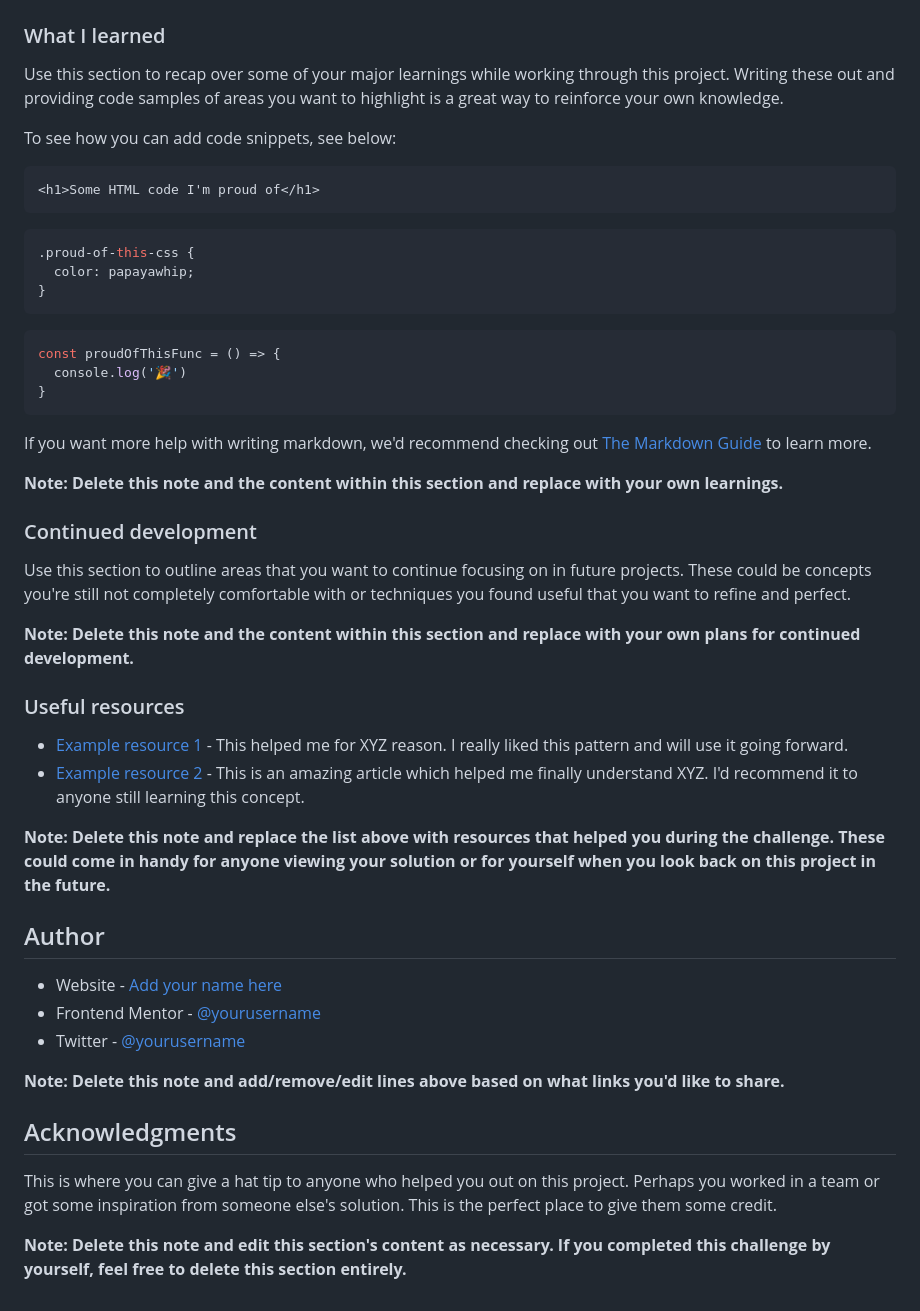
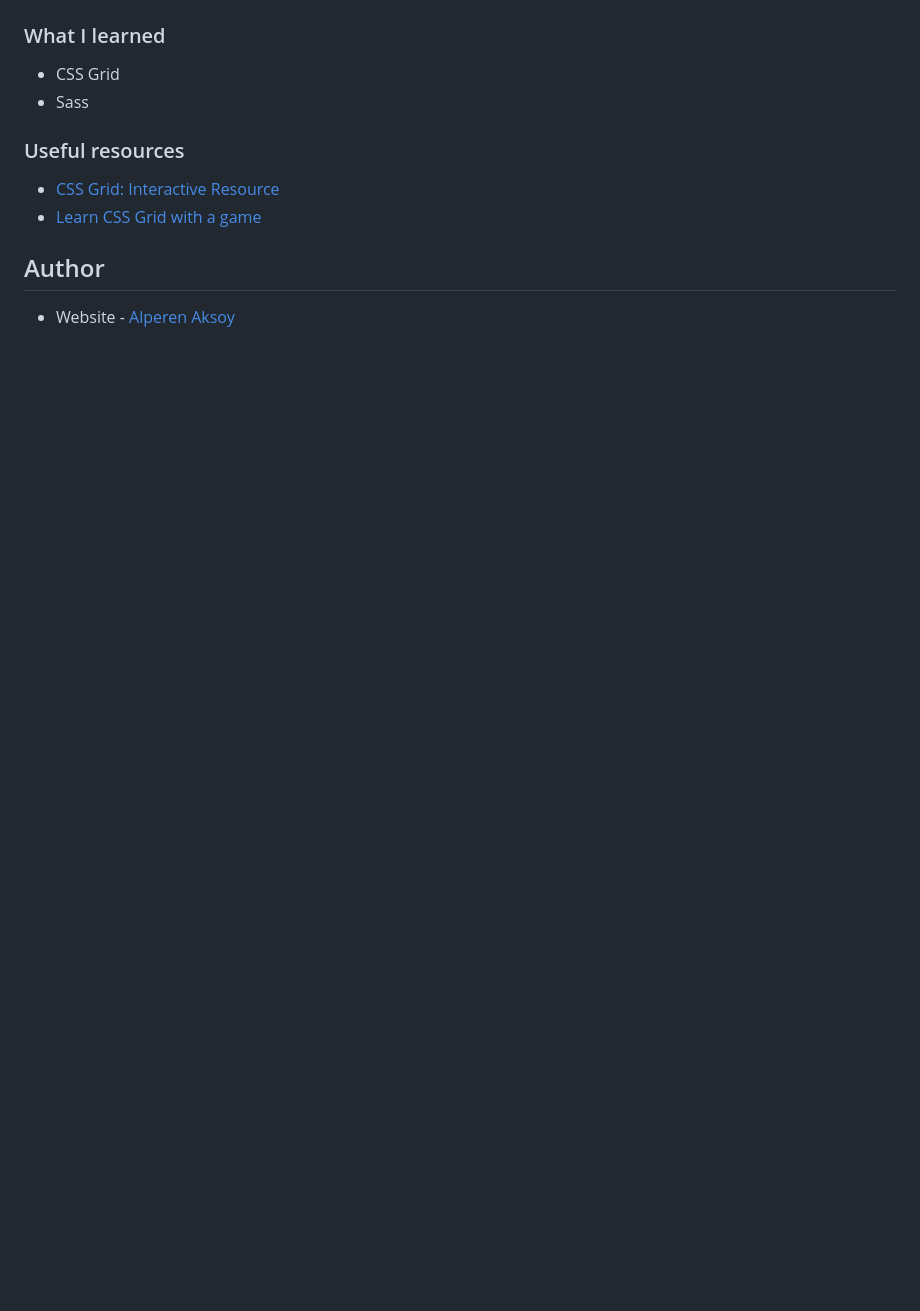
Before and after one commit to aksoyalpi/four-card-feature-section, a Markdown page: README-template.md, the part around one of its changes. GitHub-like rendering; blank space fills up the shorter version.

````diff
--- a/README-template.md
+++ b/README-template.md
@@ -60,51 +44,15 @@ Then crop/optimize/edit your image however you like, add it to your project, and
 
 ### What I learned
 
-Use this section to recap over some of your major learnings while working through this project. Writing these out and providing code samples of areas you want to highlight is a great way to reinforce your own knowledge.
-
-To see how you can add code snippets, see below:
-
-```html
-<h1>Some HTML code I'm proud of</h1>
-```
-```css
-.proud-of-this-css {
-  color: papayawhip;
-}
-```
-```js
-const proudOfThisFunc = () => {
-  console.log('🎉')
-}
-```
-
-If you want more help with writing markdown, we'd recommend checking out [The Markdown Guide](https://www.markdownguide.org/) to learn more.
-
-**Note: Delete this note and the content within this section and replace with your own learnings.**
-
-### Continued development
-
-Use this section to outline areas that you want to continue focusing on in future projects. These could be concepts you're still not completely comfortable with or techniques you found useful that you want to refine and perfect.
-
-**Note: Delete this note and the content within this section and replace with your own plans for continued development.**
+- CSS Grid
+- Sass
 
 ### Useful resources
 
-- [Example resource 1](https://www.example.com) - This helped me for XYZ reason. I really liked this pattern and will use it going forward.
-- [Example resource 2](https://www.example.com) - This is an amazing article which helped me finally understand XYZ. I'd recommend it to anyone still learning this concept.
+- [CSS Grid: Interactive Resource](https://www.joshwcomeau.com/css/interactive-guide-to-grid/)
+- [Learn CSS Grid with a game](https://cssgridgarden.com/)
 
-**Note: Delete this note and replace the list above with resources that helped you during the challenge. These could come in handy for anyone viewing your solution or for yourself when you look back on this project in the future.**
 
 ## Author
 
-- Website - [Add your name here](https://www.your-site.com)
-- Frontend Mentor - [@yourusername](https://www.frontendmentor.io/profile/yourusername)
-- Twitter - [@yourusername](https://www.twitter.com/yourusername)
-
-**Note: Delete this note and add/remove/edit lines above based on what links you'd like to share.**
-
-## Acknowledgments
-
-This is where you can give a hat tip to anyone who helped you out on this project. Perhaps you worked in a team or got some inspiration from someone else's solution. This is the perfect place to give them some credit.
-
-**Note: Delete this note and edit this section's content as necessary. If you completed this challenge by yourself, feel free to delete this section entirely.**
+- Website - [Alperen Aksoy](https://alperenaksoy.de)
````
Also changed, not shown: other parts of README-template.md (+4 -20 lines), image.png (added), 5 other files.
